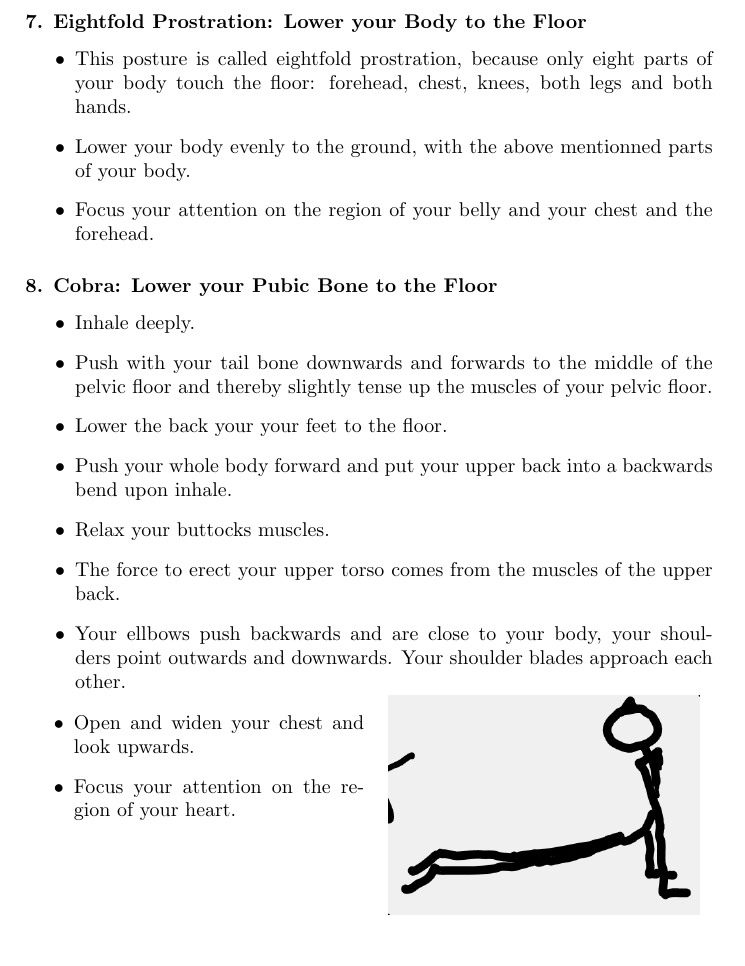
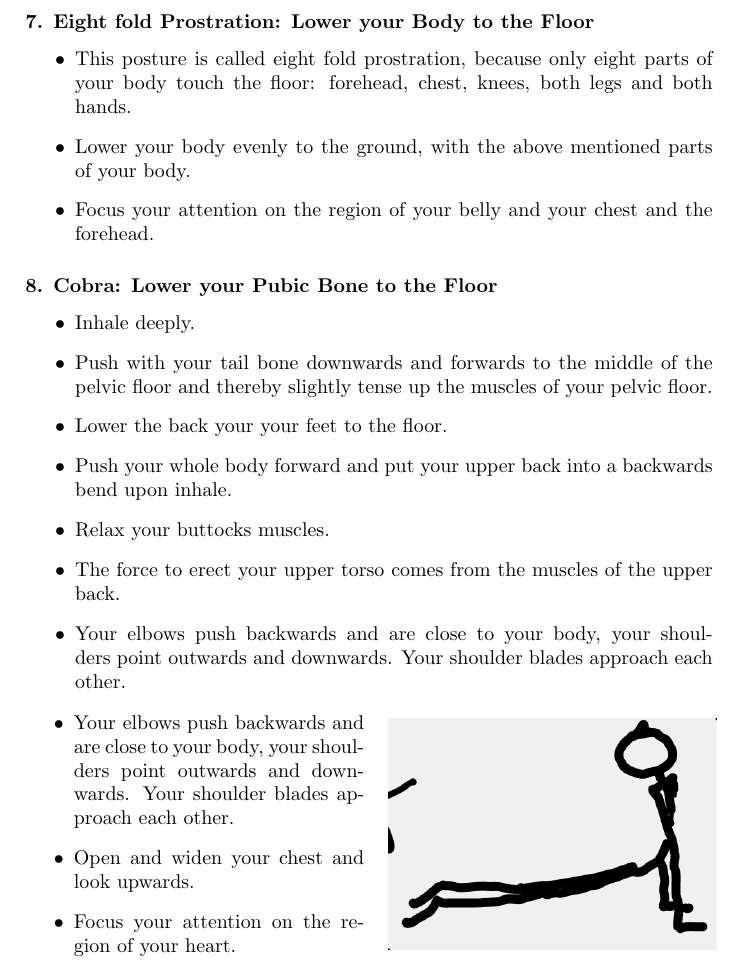
Before and after one commit to rafanussbaum/Stress, a LaTeX thesis (Book.Stress_regulation.tex, which reads StressRegulation/Sun_Salutation_intro.tex): part of page 44 of 153, cut so that both start at the same text. Compiled offline with pdfLaTeX.

Commit message:
Done with Cobra

```diff
--- a/StressRegulation/Sun_Salutation_intro.tex
+++ b/StressRegulation/Sun_Salutation_intro.tex
@@ -141,11 +141,11 @@ If you practice it on a regular base you will notice how it gives you strength a
 \raisebox{-1.1\totalheight}{\includegraphics[width=5.5cm]{SS_DownwardDog}}
 \end{tabular}
 
-\subsubsection{7. Eightfold Prostration: Lower your Body to the Floor}
+\subsubsection{7. Eight fold Prostration: Lower your Body to the Floor}
 
 \begin{itemize}
-\item This posture is called eightfold prostration, because only eight parts of your body touch the floor: forehead, chest, knees, both legs and both hands.
-\item Lower your body evenly to the ground, with the above mentionned parts of your body.
+\item This posture is called eight fold prostration, because only eight parts of your body touch the floor: forehead, chest, knees, both legs and both hands.
+\item Lower your body evenly to the ground, with the above mentioned parts of your body.
 \item Focus your attention on the region of your belly and your chest and the forehead.
 \end{itemize}
 
@@ -157,17 +157,19 @@ If you practice it on a regular base you will notice how it gives you strength a
 \item Push your whole body forward and put your upper back into a backwards bend upon inhale.
 \item Relax your buttocks muscles.
 \item The force to erect your upper torso comes from the muscles of the upper back.
-\item Your ellbows push backwards and are close to your body, your shoulders point outwards and downwards.
+\item Your elbows push backwards and are close to your body, your shoulders point outwards and downwards.
   Your shoulder blades approach each other.
 \end{itemize}
 \vspace{-5.5mm}\hspace{-3.5mm}
 \noindent\begin{tabular}{p{6cm} p{5.5cm}}
 \begin{itemize}
+\item Your elbows push backwards and are close to your body, your shoulders point outwards and downwards.
+  Your shoulder blades approach each other.
 \item Open and widen your chest and look upwards.
 \item Focus your attention on the region of your heart.
 \end{itemize}
 &
-\raisebox{-1\totalheight}{\includegraphics[width=5.5cm]{SS_Cobra}}
+\raisebox{-1.1\totalheight}{\includegraphics[width=5.8cm]{SS_Cobra}}
 \end{tabular}
 
 
```
Also changed, not shown: StressRegulation/Sun_Salutation_intro.tex (4 more changed lines).
